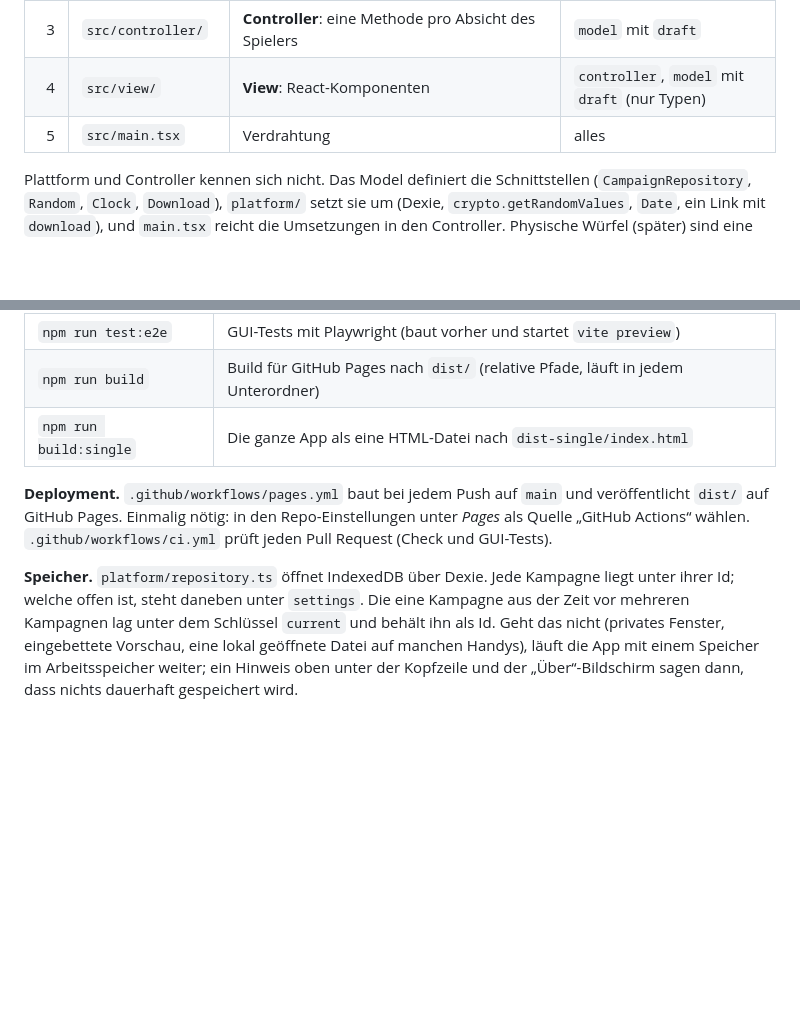
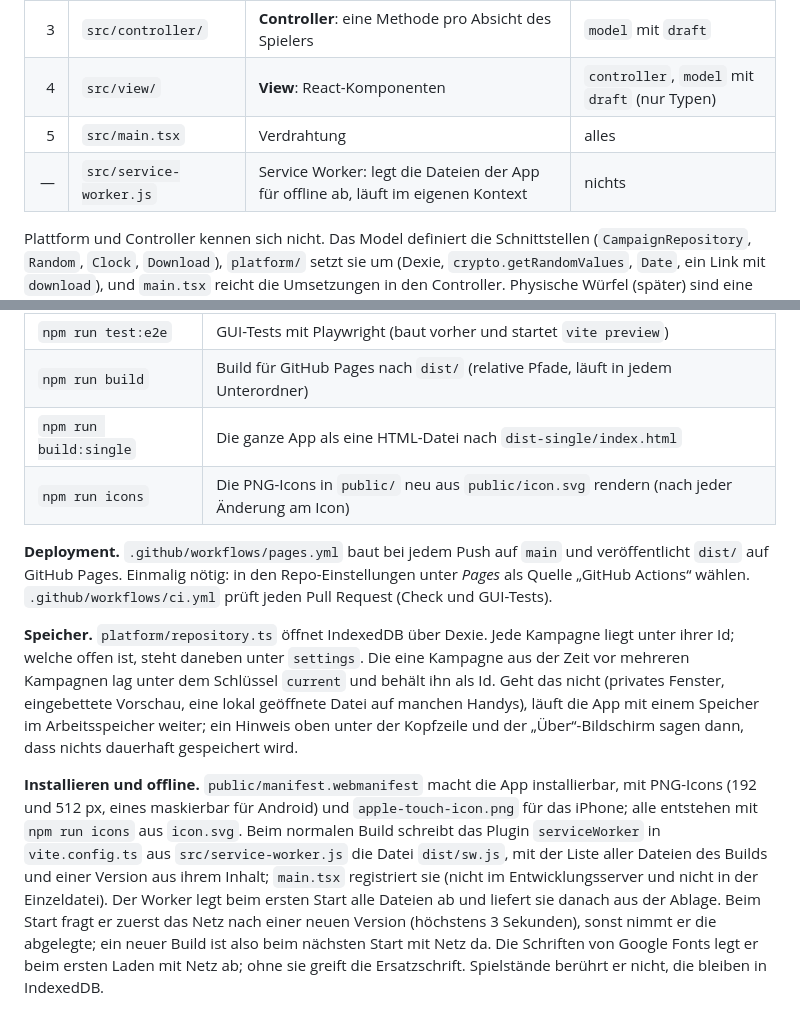
Before and after one commit to scuzzar/SRE, a Markdown page: ARCHITECTURE.md, 2 parts joined by grey strips. Rendered like a GitHub page; blank space fills up the shorter version.

```diff
--- a/ARCHITECTURE.md
+++ b/ARCHITECTURE.md
@@ -22,6 +22,7 @@ sagt nur, wo die Teile liegen und wie sie miteinander reden.
 | 3 | `src/controller/` | **Controller**: eine Methode pro Absicht des Spielers | `model` mit `draft` |
 | 4 | `src/view/` | **View**: React-Komponenten | `controller`, `model` mit `draft` (nur Typen) |
 | 5 | `src/main.tsx` | Verdrahtung | alles |
+| — | `src/service-worker.js` | Service Worker: legt die Dateien der App für offline ab, läuft im eigenen Kontext | nichts |
 
 Plattform und Controller kennen sich nicht. Das Model definiert die Schnittstellen
 (`CampaignRepository`, `Random`, `Clock`, `Download`), `platform/` setzt sie um (Dexie,
@@ -102,6 +103,7 @@ und zeichnet neu, wenn sich etwas ändert. Das ist die einzige Verbindung von un
 | `npm run test:e2e` | GUI-Tests mit Playwright (baut vorher und startet `vite preview`) |
 | `npm run build` | Build für GitHub Pages nach `dist/` (relative Pfade, läuft in jedem Unterordner) |
 | `npm run build:single` | Die ganze App als eine HTML-Datei nach `dist-single/index.html` |
+| `npm run icons` | Die PNG-Icons in `public/` neu aus `public/icon.svg` rendern (nach jeder Änderung am Icon) |
 
 **Deployment.** `.github/workflows/pages.yml` baut bei jedem Push auf `main` und veröffentlicht
 `dist/` auf GitHub Pages. Einmalig nötig: in den Repo-Einstellungen unter *Pages* als Quelle
@@ -113,3 +115,14 @@ Kampagnen lag unter dem Schlüssel `current` und behält ihn als Id. Geht das ni
 Fenster, eingebettete Vorschau, eine lokal geöffnete Datei auf manchen Handys), läuft die App mit
 einem Speicher im Arbeitsspeicher weiter; ein Hinweis oben unter der Kopfzeile und der
 „Über“-Bildschirm sagen dann, dass nichts dauerhaft gespeichert wird.
+
+**Installieren und offline.** `public/manifest.webmanifest` macht die App installierbar, mit PNG-Icons
+(192 und 512 px, eines maskierbar für Android) und `apple-touch-icon.png` für das iPhone; alle
+entstehen mit `npm run icons` aus `icon.svg`. Beim normalen Build schreibt das Plugin `serviceWorker`
+in `vite.config.ts` aus `src/service-worker.js` die Datei `dist/sw.js`, mit der Liste aller Dateien
+des Builds und einer Version aus ihrem Inhalt; `main.tsx` registriert sie (nicht im
+Entwicklungsserver und nicht in der Einzeldatei). Der Worker legt beim ersten Start alle Dateien ab
+und liefert sie danach aus der Ablage. Beim Start fragt er zuerst das Netz nach einer neuen Version
+(höchstens 3 Sekunden), sonst nimmt er die abgelegte; ein neuer Build ist also beim nächsten Start
+mit Netz da. Die Schriften von Google Fonts legt er beim ersten Laden mit Netz ab; ohne sie greift
+die Ersatzschrift. Spielstände berührt er nicht, die bleiben in IndexedDB.
```
Also changed, not shown: README.md (+1 -1 lines), public/apple-touch-icon.png (added), public/icon-192.png (added), public/icon-512.png (added), public/icon-maskable-512.png (added), 9 other files.
